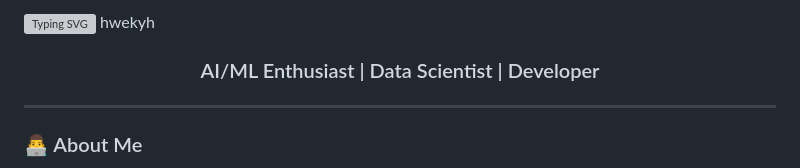
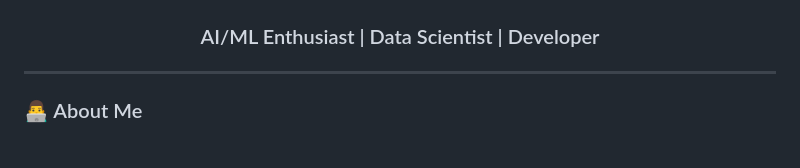
Before and after one commit to praveshjainnn/praveshjainnn, a Markdown page: README.md, the part around the change. Drawn GitHub-style; grey boxes are pictures that could not be loaded.

```diff
--- a/README.md
+++ b/README.md
@@ -1,7 +1,7 @@
 
 <!-- Animated Typing Header -->
 <img src="https://readme-typing-svg.demolab.com?font=Fira+Code&weight=700&size=32&pause=1000&color=7C3AED&center=true&vCenter=true&width=600&lines=Heyyy!+I'm+Pravesh+Jain" alt="Typing SVG" />
-hwekyh
+
 
 <h3 align="center">AI/ML Enthusiast | Data Scientist | Developer</h3>
 
```
